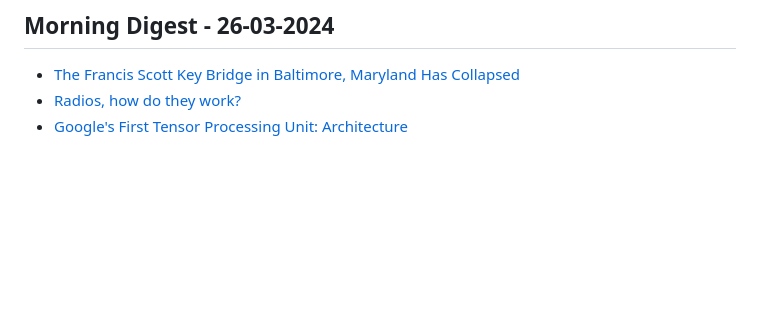
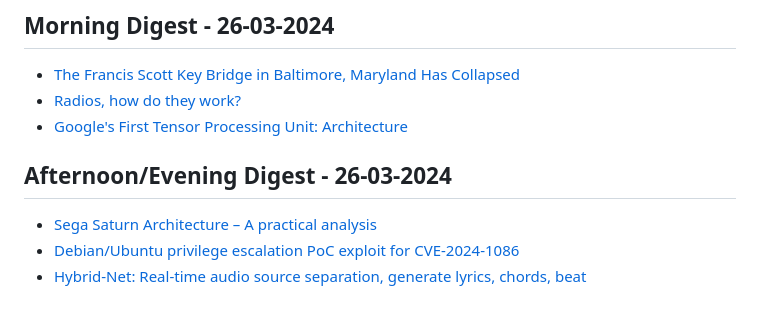
Before and after one commit to aymanxdev/daily-digest, a Markdown page: daily_news.md, the part around the change. GitHub-like rendering; blank space fills up the shorter version.

Commit message:
Updated Daily Dev News

```diff
--- a/daily_news.md
+++ b/daily_news.md
@@ -1895,3 +1895,8 @@
 - [The Francis Scott Key Bridge in Baltimore, Maryland Has Collapsed](https://twitter.com/sentdefender/status/1772514015790477667)
 - [Radios, how do they work?](https://lcamtuf.substack.com/p/radios-how-do-they-work)
 - [Google's First Tensor Processing Unit: Architecture](https://thechipletter.substack.com/p/googles-first-tpu-architecture)
+## Afternoon/Evening Digest - 26-03-2024
+
+- [Sega Saturn Architecture – A practical analysis](https://www.copetti.org/writings/consoles/sega-saturn/)
+- [Debian/Ubuntu privilege escalation PoC exploit for CVE-2024-1086](https://github.com/Notselwyn/CVE-2024-1086)
+- [Hybrid-Net: Real-time audio source separation, generate lyrics, chords, beat](https://github.com/DoMusic/Hybrid-Net)
```
